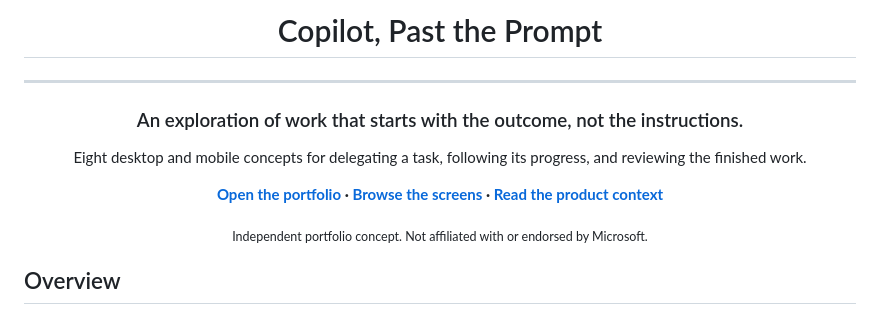
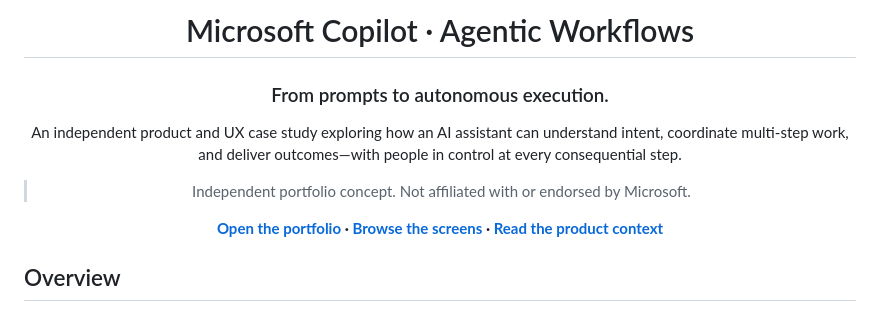
Before and after one commit to guy-D7/Microsoft-Copilot-PRD, a Markdown page: README.md, the part around the change. Rendered like a GitHub page.

Commit message:
Use requested portfolio README heading

```diff
--- a/README.md
+++ b/README.md
@@ -1,16 +1,14 @@
 <div align="center">
 
-# Copilot, Past the Prompt
+# Microsoft Copilot · Agentic Workflows
 
----
+### From prompts to autonomous execution.
 
-### An exploration of work that starts with the outcome, not the instructions.
+An independent product and UX case study exploring how an AI assistant can understand intent, coordinate multi-step work, and deliver outcomes—with people in control at every consequential step.
 
-Eight desktop and mobile concepts for delegating a task, following its progress, and reviewing the finished work.
+> Independent portfolio concept. Not affiliated with or endorsed by Microsoft.
 
 **[Open the portfolio](https://guy-d7.github.io/Microsoft-Copilot-PRD/) · [Browse the screens](https://guy-d7.github.io/Microsoft-Copilot-PRD/#prototype) · [Read the product context](context.md)**
-
-<sub>Independent portfolio concept. Not affiliated with or endorsed by Microsoft.</sub>
 
 </div>
 
```
